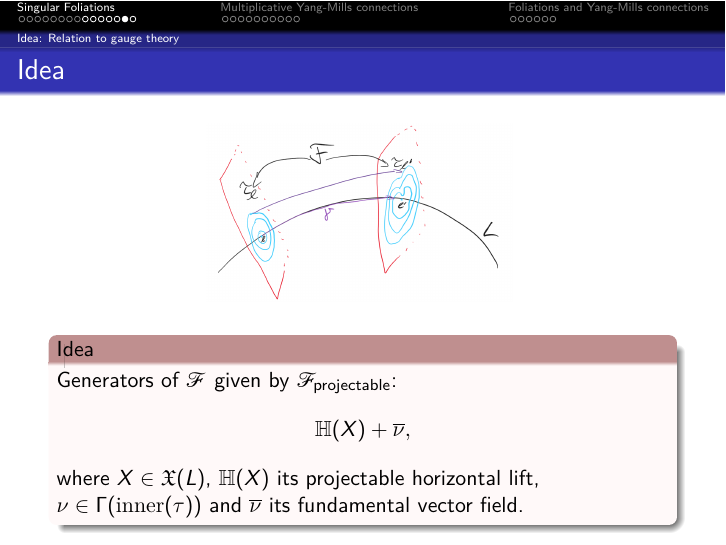
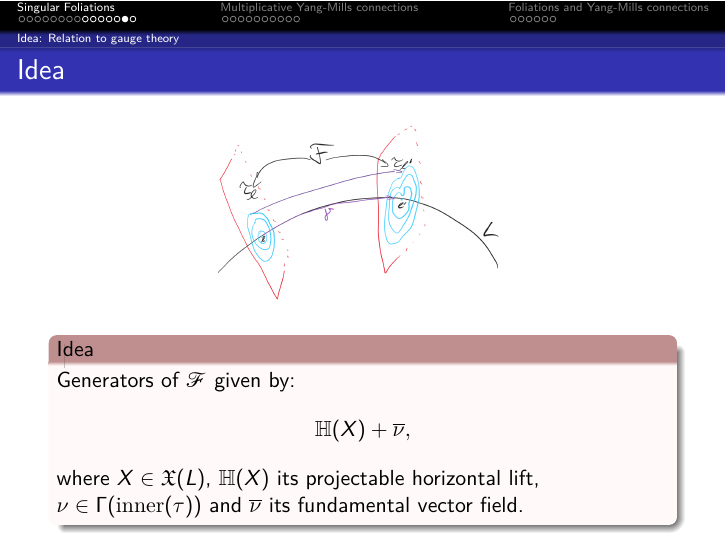
Before and after one commit to Kelrugem/2024-02-Lyon-and-Edinburgh, LaTeX slides (Talk.tex): page 16 of 45. The pictures show the PDF file Talk.pdf that the author committed with the source.

Commit message:
small change

```diff
--- a/Talk.tex
+++ b/Talk.tex
@@ -494,7 +494,7 @@ for some $\varphi \in \mathup{Inner}\mleft(\tau_{l}\mright)$.
 \end{figure}
 
 \begin{idea}
-Generators of $\mathcal{F}$ given by $\mathcal{F}_{\mathup{projectable}}$:
+Generators of $\mathcal{F}$ given by:
 \bas
 \mathbb{H}(X) + \overline{\nu},
 \eas
```
Also changed, not shown: Talk.pdf, 2 other files.
